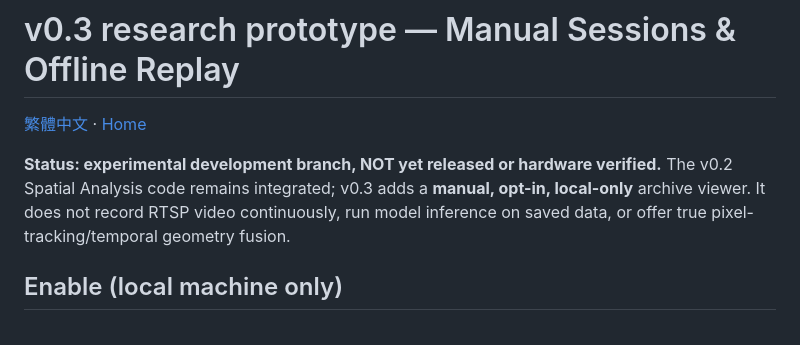
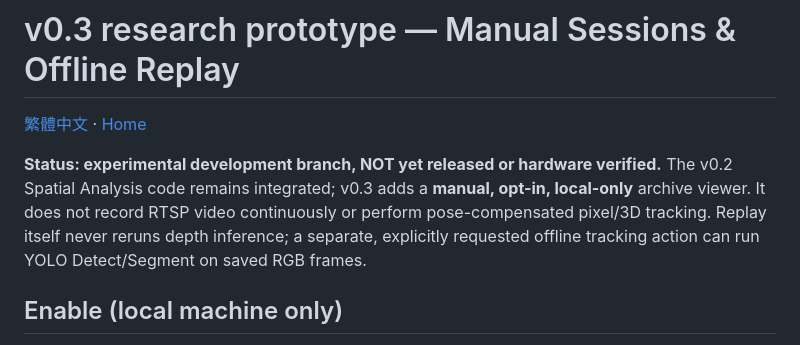
Before and after one commit to JShengP/depthport, a Markdown page: docs/en/sessions.md, the part around the change. Rendered like a GitHub page.

```diff
--- a/docs/en/sessions.md
+++ b/docs/en/sessions.md
@@ -1,7 +1,7 @@
 # v0.3 research prototype — Manual Sessions & Offline Replay
 [繁體中文](../zh-TW/sessions.md) · [Home](../../README.md)
 
-**Status: experimental development branch, NOT yet released or hardware verified.** The v0.2 Spatial Analysis code remains integrated; v0.3 adds a **manual, opt-in, local-only** archive viewer. It does not record RTSP video continuously, run model inference on saved data, or offer true pixel-tracking/temporal geometry fusion.
+**Status: experimental development branch, NOT yet released or hardware verified.** The v0.2 Spatial Analysis code remains integrated; v0.3 adds a **manual, opt-in, local-only** archive viewer. It does not record RTSP video continuously or perform pose-compensated pixel/3D tracking. Replay itself never reruns depth inference; a separate, explicitly requested offline tracking action can run YOLO Detect/Segment on saved RGB frames.
 
 ## Enable (local machine only)
 
```
Also changed, not shown: docs/zh-TW/sessions.md (+1 -1 lines).
